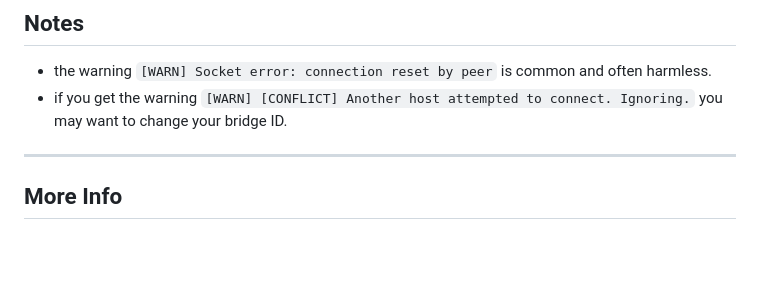
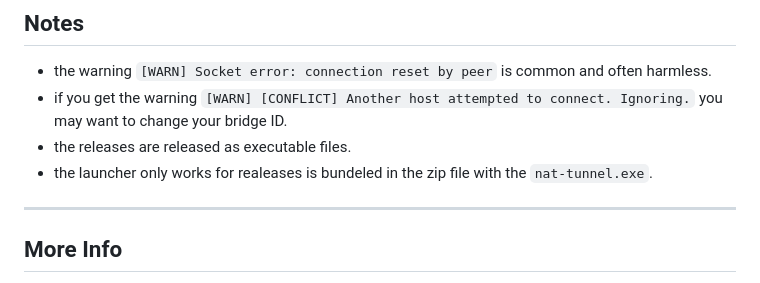
Before and after one commit to Lawtro37/NAT-bridge, a Markdown page: README.md, the part around the change. Drawn GitHub-style; blank space fills up the shorter version.

Commit message:
information about launcher and releases

```diff
--- a/README.md
+++ b/README.md
@@ -121,6 +121,8 @@ npm install hyperswarm multiplex
 ## Notes
 - the warning `[WARN] Socket error: connection reset by peer` is common and often harmless.
 - if you get the warning `[WARN] [CONFLICT] Another host attempted to connect. Ignoring.` you may want to change your bridge ID.
+- the releases are released as executable files.
+- the launcher only works for realeases is bundeled in the zip file with the `nat-tunnel.exe`.
 
 ---
 
```
